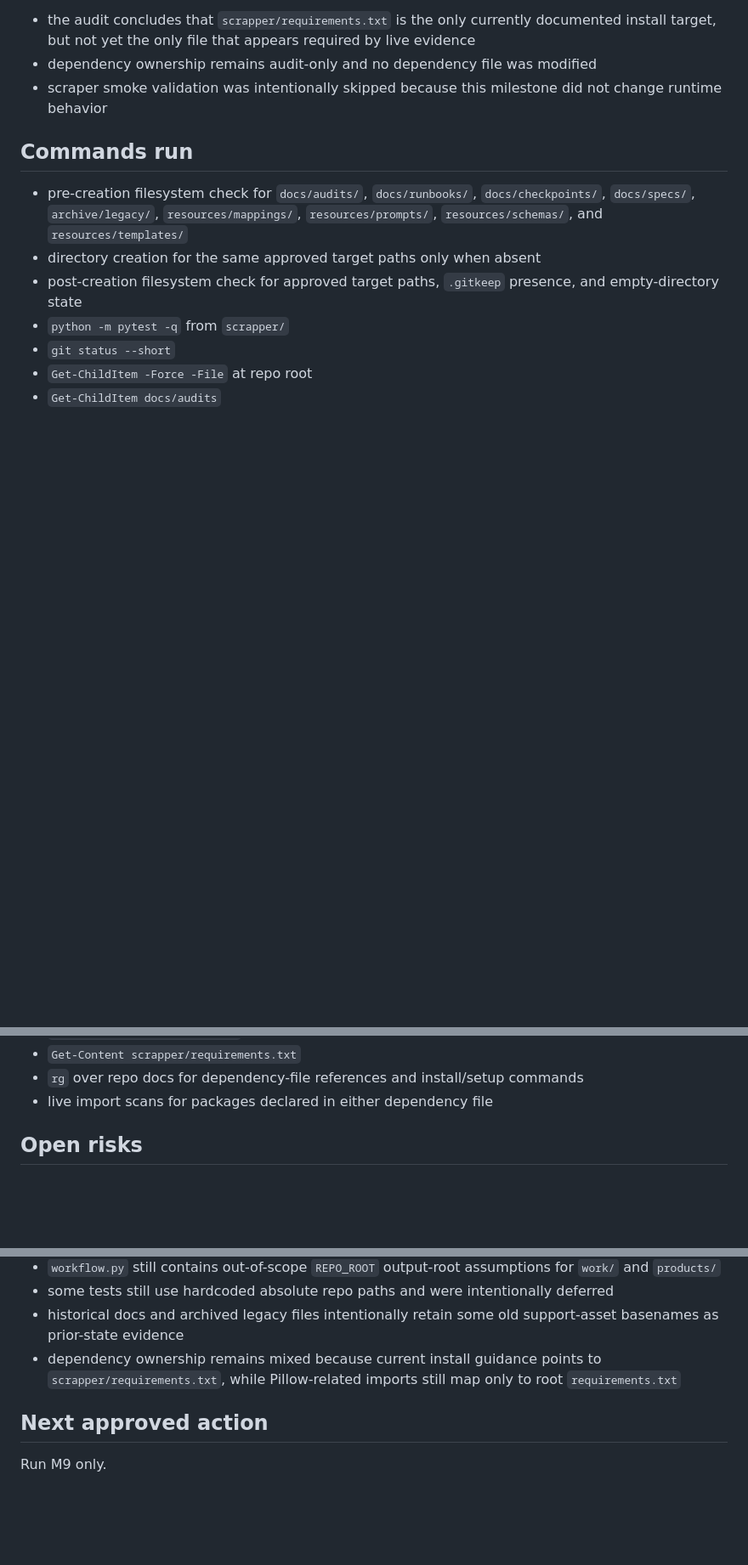
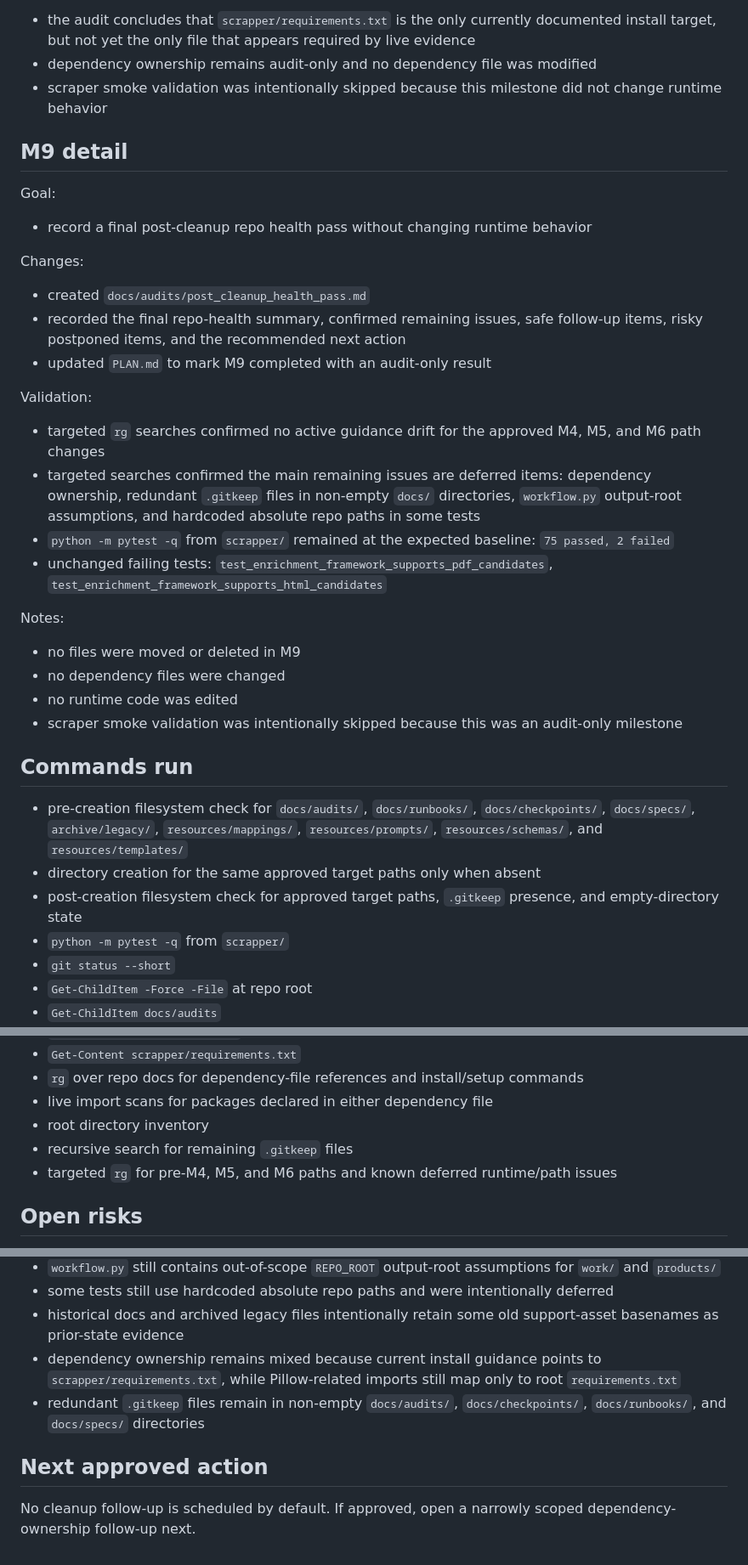
Before and after one commit to rashingar/Product-Agent, a Markdown page: DOCUMENTATION.md, 3 parts joined by grey strips. Shown at 85% size. Drawn GitHub-style; blank space fills up the shorter version.

Commit message:
chore(repo): final cleanup health pass after resource reorganization

```diff
--- a/DOCUMENTATION.md
+++ b/DOCUMENTATION.md
@@ -218,6 +218,27 @@ Notes:
 - dependency ownership remains audit-only and no dependency file was modified
 - scraper smoke validation was intentionally skipped because this milestone did not change runtime behavior
 
+## M9 detail
+Goal:
+- record a final post-cleanup repo health pass without changing runtime behavior
+
+Changes:
+- created `docs/audits/post_cleanup_health_pass.md`
+- recorded the final repo-health summary, confirmed remaining issues, safe follow-up items, risky postponed items, and the recommended next action
+- updated `PLAN.md` to mark M9 completed with an audit-only result
+
+Validation:
+- targeted `rg` searches confirmed no active guidance drift for the approved M4, M5, and M6 path changes
+- targeted searches confirmed the main remaining issues are deferred items: dependency ownership, redundant `.gitkeep` files in non-empty `docs/` directories, `workflow.py` output-root assumptions, and hardcoded absolute repo paths in some tests
+- `python -m pytest -q` from `scrapper/` remained at the expected baseline: `75 passed, 2 failed`
+- unchanged failing tests: `test_enrichment_framework_supports_pdf_candidates`, `test_enrichment_framework_supports_html_candidates`
+
+Notes:
+- no files were moved or deleted in M9
+- no dependency files were changed
+- no runtime code was edited
+- scraper smoke validation was intentionally skipped because this was an audit-only milestone
+
 ## Commands run
 - pre-creation filesystem check for `docs/audits/`, `docs/runbooks/`, `docs/checkpoints/`, `docs/specs/`, `archive/legacy/`, `resources/mappings/`, `resources/prompts/`, `resources/schemas/`, and `resources/templates/`
 - directory creation for the same approved target paths only when absent
@@ -259,6 +280,9 @@ Notes:
 - `Get-Content scrapper/requirements.txt`
 - `rg` over repo docs for dependency-file references and install/setup commands
 - live import scans for packages declared in either dependency file
+- root directory inventory
+- recursive search for remaining `.gitkeep` files
+- targeted `rg` for pre-M4, M5, and M6 paths and known deferred runtime/path issues
 
 ## Open risks
 - direct path assumptions may exist in multiple scraper modules
@@ -270,6 +294,7 @@ Notes:
 - some tests still use hardcoded absolute repo paths and were intentionally deferred
 - historical docs and archived legacy files intentionally retain some old support-asset basenames as prior-state evidence
 - dependency ownership remains mixed because current install guidance points to `scrapper/requirements.txt`, while Pillow-related imports still map only to root `requirements.txt`
+- redundant `.gitkeep` files remain in non-empty `docs/audits/`, `docs/checkpoints/`, `docs/runbooks/`, and `docs/specs/` directories
 
 ## Next approved action
-Run M9 only.
+No cleanup follow-up is scheduled by default. If approved, open a narrowly scoped dependency-ownership follow-up next.
```
Also changed, not shown: other parts of DOCUMENTATION.md (+2 -2 lines), PLAN.md (+4 -1 lines), docs/audits/post_cleanup_health_pass.md (added, +35 -0 lines).
